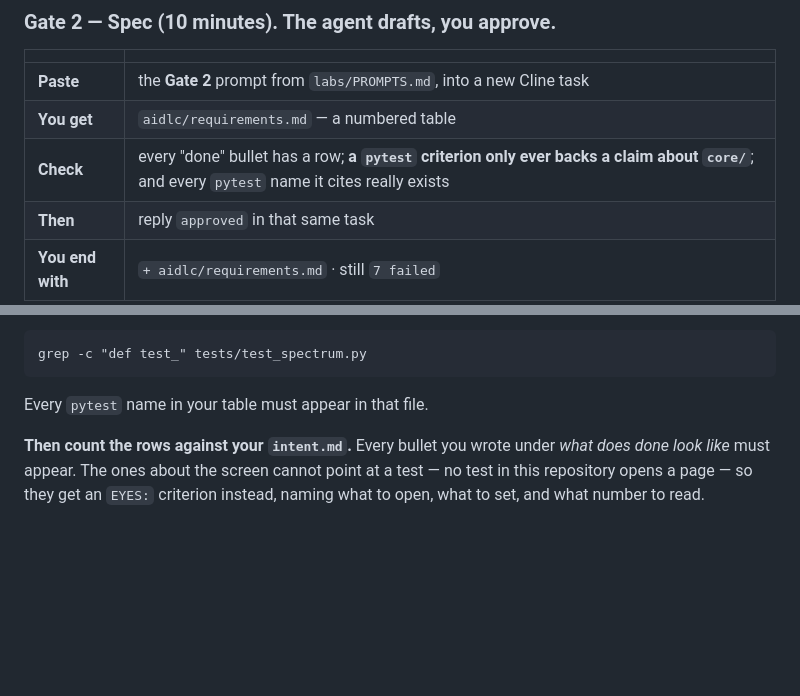
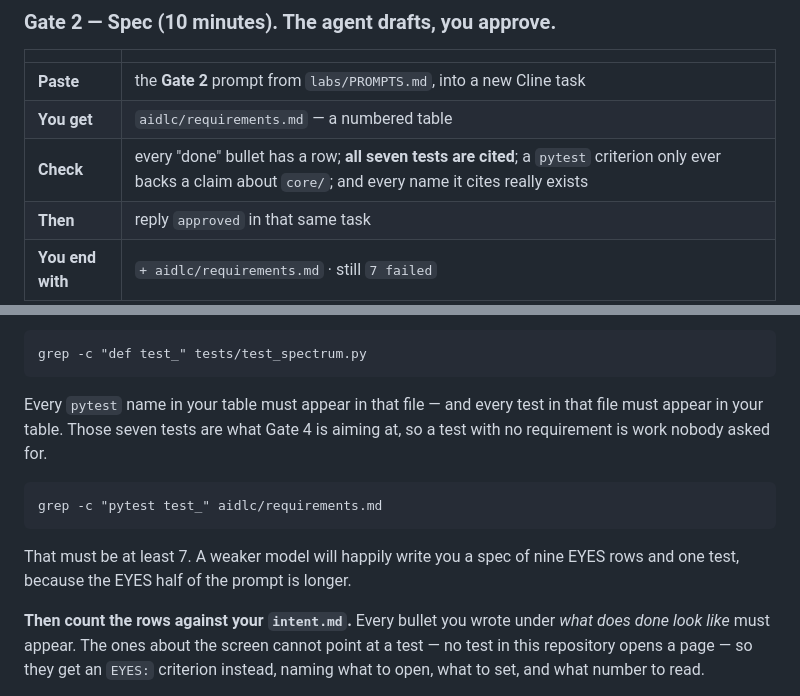
Before and after one commit to witchapong/ai-for-software-dev, a Markdown page: template/labs/LAB1.md, 2 parts joined by grey strips. GitHub-like rendering; blank space fills up the shorter version.

Commit message:
A weak model follows the loudest half of the prompt
First live Round 2 through real Cline on Mistral, in a real Codespace. Two of
yesterday's fixes confirmed in the wild before anything went wrong:
grep -c PLACEHOLDER returned 0 on a properly filled intent.md, and the agent
kept the explanation block at the top of requirements.md instead of replacing
the whole file. The two mandated EYES rows both appeared - the spectrum-legend
row and the perturbation row - which is the row only one of five Opus runs
wrote unprompted.

Then the spec came back with nine rows: eight EYES and ONE pytest.

Only test_a_one_volt_sine_shows_an_amplitude_of_one is cited. The other six -
the DC term at zero hertz, the Nyquist axis, one-hertz resolution, the negative
sampling rate, two tones each showing their own amplitude - appear nowhere in
the spec. Those seven tests are what LAB1 calls "your specification, and
watching those seven turn green is the whole of Round 2". Six of them just
stopped being required by the document that is supposed to require them.

This is my own fix overshooting. Yesterday's edit mandated two EYES rows by
name, added a scope rule about pytest only backing core/, and left the pytest
side asking for exactly one row. That is a long, emphatic instruction beside a
short one, and mistral-medium followed the long one. Five Opus runs never
showed this - they balanced it themselves, which is precisely why a strong
model is the wrong instrument for testing a prompt.

Made symmetric: the pytest clause now says there are seven tests in that file
and every one must appear as the criterion of some row. LAB1's Gate 2 card and
prose gain the matching check, with the count to run:

  grep -c "pytest test_" aidlc/requirements.md   # must be at least 7

and the reason stated plainly, because a student who reads it should know why
the check exists: a weaker model will hand you nine EYES rows and one test.

Also correcting myself from earlier in this run: I reported "zero pytest rows"
off a grep of my own that required a character between "pytest" and "test_".
There was one. The finding survived the correction, but the number I first
gave was wrong.

Template 56 passed here, 29 on the published branch.

````diff
--- a/template/labs/LAB1.md
+++ b/template/labs/LAB1.md
@@ -478,7 +478,7 @@ there. That refusal is the file working.
 |---|---|
 | **Paste** | the **Gate 2** prompt from `labs/PROMPTS.md`, into a new Cline task |
 | **You get** | `aidlc/requirements.md` — a numbered table |
-| **Check** | every "done" bullet has a row; **a `pytest` criterion only ever backs a claim about `core/`**; and every `pytest` name it cites really exists |
+| **Check** | every "done" bullet has a row; **all seven tests are cited**; a `pytest` criterion only ever backs a claim about `core/`; and every name it cites really exists |
 | **Then** | reply `approved` in that same task |
 | **You end with** | `+ aidlc/requirements.md` · still `7 failed` |
 
@@ -513,7 +513,16 @@ a criterion citing a test nobody wrote can never fail. One command settles it:
 grep -c "def test_" tests/test_spectrum.py
 ```
 
-Every `pytest` name in your table must appear in that file.
+Every `pytest` name in your table must appear in that file — and every test in
+that file must appear in your table. Those seven tests are what Gate 4 is
+aiming at, so a test with no requirement is work nobody asked for.
+
+```
+grep -c "pytest test_" aidlc/requirements.md
+```
+
+That must be at least 7. A weaker model will happily write you a spec of nine
+EYES rows and one test, because the EYES half of the prompt is longer.
 
 **Then count the rows against your `intent.md`.** Every bullet you wrote under
 *what does done look like* must appear. The ones about the screen cannot point
````
Also changed, not shown: template/labs/PROMPTS.md (+4 -2 lines).
